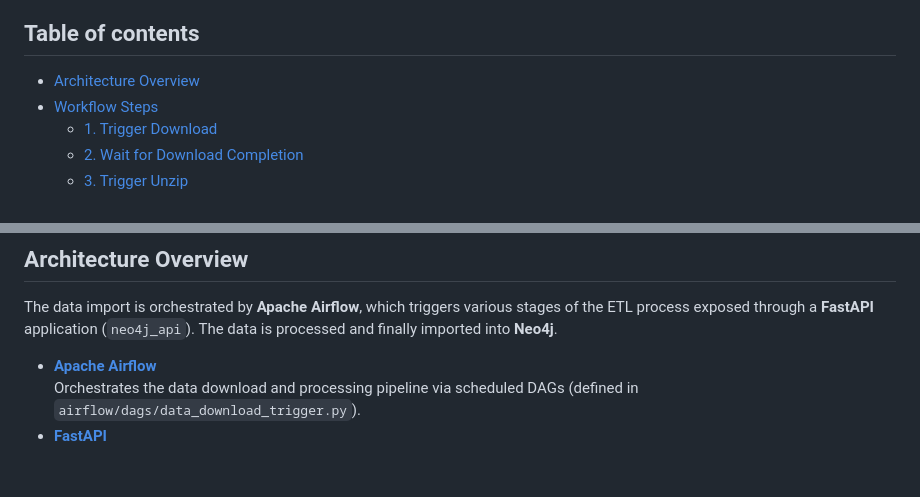
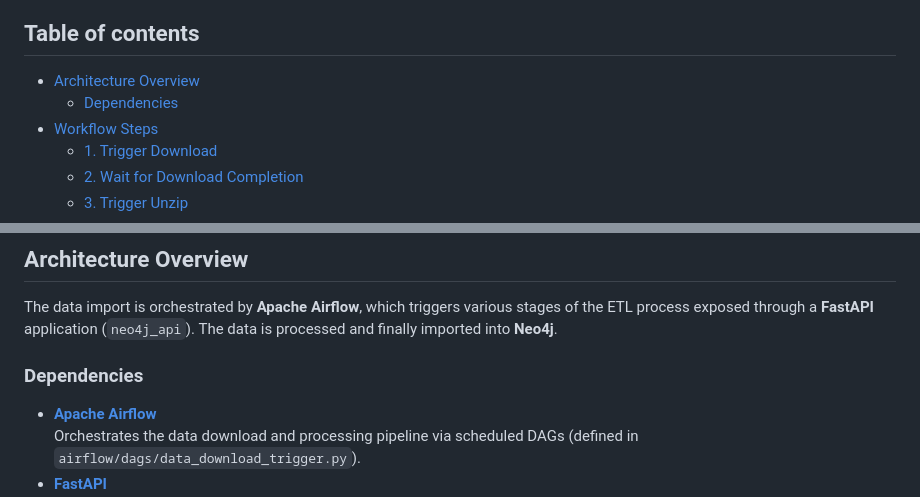
Before and after one commit to DataScientest-Studio/oct25_bde_holiday_itinerary, a Markdown page: docs/data-import.md, 2 parts joined by grey strips. GitHub-like rendering; blank space fills up the shorter version.

Commit message:
Added dependencies.

```diff
--- a/docs/data-import.md
+++ b/docs/data-import.md
@@ -7,6 +7,7 @@ database, including orchestration, processing, and cleanup steps.
 ## Table of contents
 
 - [Architecture Overview](#architecture-overview)
+  - [Dependencies](dependencies)
 - [Workflow Steps](#workflow-steps)
   - [1. Trigger Download](#1-trigger-download)
   - [2. Wait for Download Completion](#2-wait-for-download-completion)
@@ -27,6 +28,8 @@ database, including orchestration, processing, and cleanup steps.
 The data import is orchestrated by **Apache Airflow**, which triggers various stages
 of the ETL process exposed through a **FastAPI** application (`neo4j_api`). The
 data is processed and finally imported into **Neo4j**.
+
+### Dependencies
 
 - **[Apache Airflow](https://airflow.apache.org/)**\
   Orchestrates the data download and processing pipeline via scheduled DAGs
```
Also changed, not shown: docs/cities-roads-dataset.md (+2 -2 lines).
